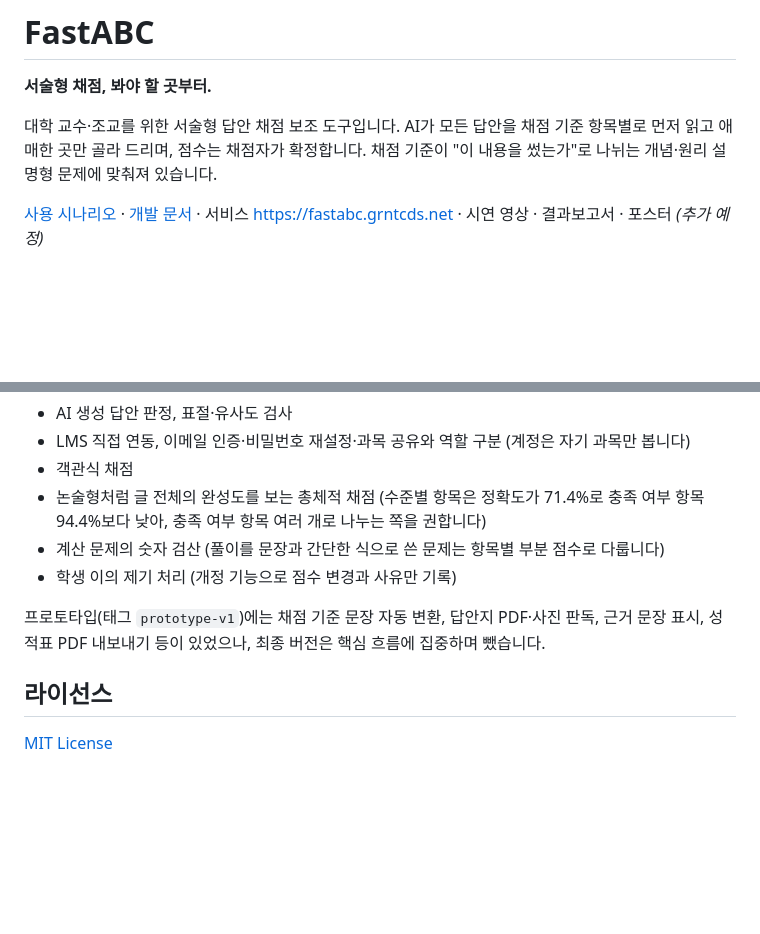
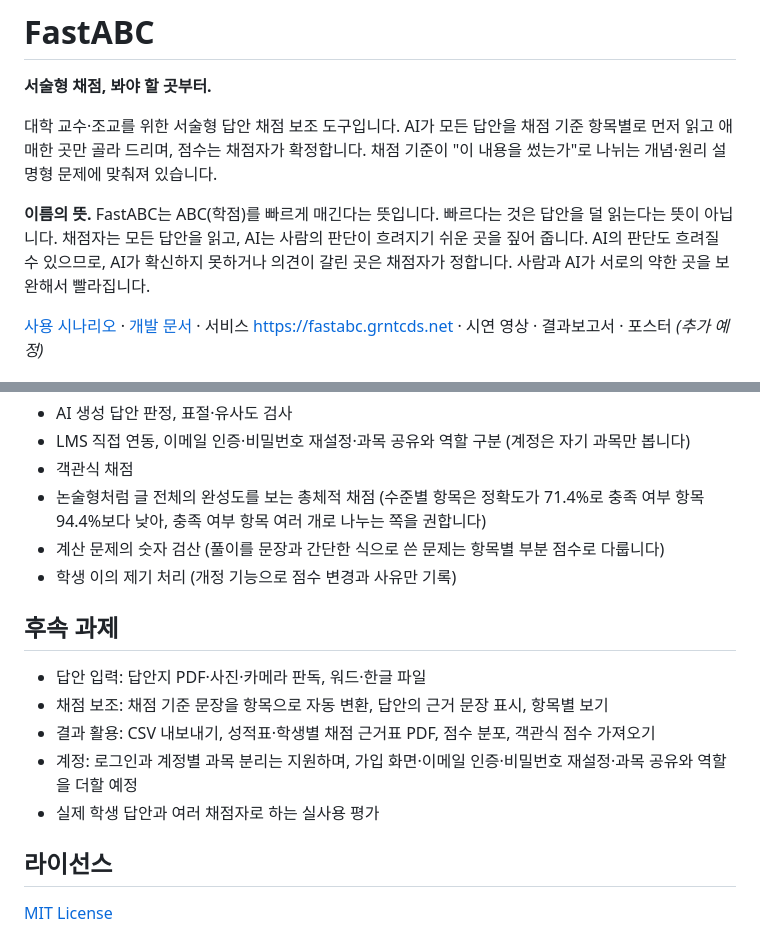
Before and after one commit to GrntKim/FastABC, a Markdown page: README.md, 2 parts joined by grey strips. Rendered like a GitHub page; blank space fills up the shorter version.

```diff
--- a/README.md
+++ b/README.md
@@ -3,6 +3,8 @@
 **서술형 채점, 봐야 할 곳부터.**
 
 대학 교수·조교를 위한 서술형 답안 채점 보조 도구입니다. AI가 모든 답안을 채점 기준 항목별로 먼저 읽고 애매한 곳만 골라 드리며, 점수는 채점자가 확정합니다. 채점 기준이 "이 내용을 썼는가"로 나뉘는 개념·원리 설명형 문제에 맞춰져 있습니다.
+
+**이름의 뜻.** FastABC는 ABC(학점)를 빠르게 매긴다는 뜻입니다. 빠르다는 것은 답안을 덜 읽는다는 뜻이 아닙니다. 채점자는 모든 답안을 읽고, AI는 사람의 판단이 흐려지기 쉬운 곳을 짚어 줍니다. AI의 판단도 흐려질 수 있으므로, AI가 확신하지 못하거나 의견이 갈린 곳은 채점자가 정합니다. 사람과 AI가 서로의 약한 곳을 보완해서 빨라집니다.
 
 [사용 시나리오](docs/scenario.md) · [개발 문서](docs/development.md) · 서비스 https://fastabc.grntcds.net · 시연 영상 · 결과보고서 · 포스터 _(추가 예정)_
 
@@ -186,7 +188,13 @@ docker compose -f compose.prod.yml exec api python scripts/seed_demo.py --empty
 - 계산 문제의 숫자 검산 (풀이를 문장과 간단한 식으로 쓴 문제는 항목별 부분 점수로 다룹니다)
 - 학생 이의 제기 처리 (개정 기능으로 점수 변경과 사유만 기록)
 
-프로토타입(태그 `prototype-v1`)에는 채점 기준 문장 자동 변환, 답안지 PDF·사진 판독, 근거 문장 표시, 성적표 PDF 내보내기 등이 있었으나, 최종 버전은 핵심 흐름에 집중하며 뺐습니다.
+## 후속 과제
+
+- 답안 입력: 답안지 PDF·사진·카메라 판독, 워드·한글 파일
+- 채점 보조: 채점 기준 문장을 항목으로 자동 변환, 답안의 근거 문장 표시, 항목별 보기
+- 결과 활용: CSV 내보내기, 성적표·학생별 채점 근거표 PDF, 점수 분포, 객관식 점수 가져오기
+- 계정: 로그인과 계정별 과목 분리는 지원하며, 가입 화면·이메일 인증·비밀번호 재설정·과목 공유와 역할을 더할 예정
+- 실제 학생 답안과 여러 채점자로 하는 실사용 평가
 
 ## 라이선스
 
```
Also changed, not shown: docs/development.md (+3 -4 lines), docs/scenario.md (+1 -1 lines).
